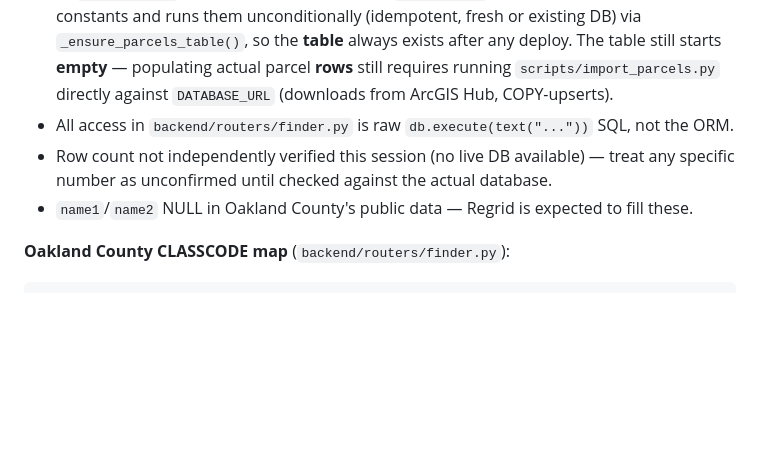
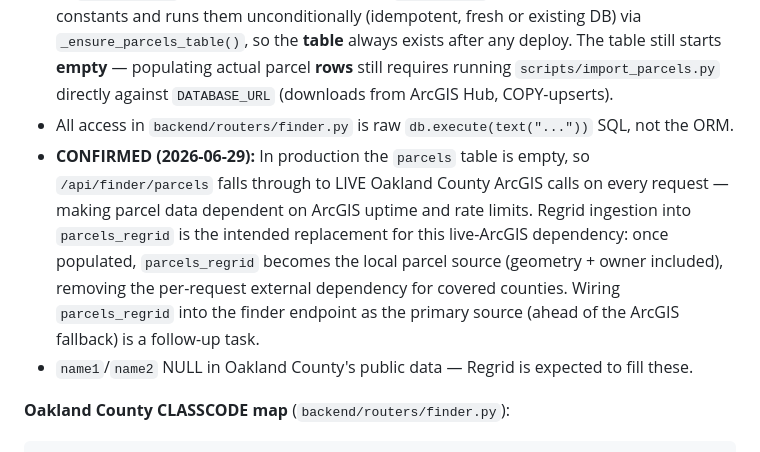
Before and after one commit to UpFront-Intelligence/upfront-broker, a Markdown page: CLAUDE.md, the part around the change. GitHub-like rendering; blank space fills up the shorter version.

Commit message:
Document confirmed live-ArcGIS dependency and Regrid's role as its replacement

```diff
--- a/CLAUDE.md
+++ b/CLAUDE.md
@@ -356,7 +356,7 @@ Indexes: sitezip5, name1, classcode
 - **No `county` column** — an earlier version of this doc listed one with a default of `'oakland'`; it never existed. "Oakland County" is a hardcoded string in the `/api/finder/parcels` response, not stored per-row.
 - Created via raw DDL in `scripts/import_parcels.py` (`CREATE TABLE IF NOT EXISTS` + `CREATE INDEX IF NOT EXISTS` constants `CREATE_TABLE`/`CREATE_INDEXES`), **not** part of `Base.metadata` — `create_all()` alone would never create it. `db_setup.py` now imports those same constants and runs them unconditionally (idempotent, fresh or existing DB) via `_ensure_parcels_table()`, so the **table** always exists after any deploy. The table still starts **empty** — populating actual parcel **rows** still requires running `scripts/import_parcels.py` directly against `DATABASE_URL` (downloads from ArcGIS Hub, COPY-upserts).
 - All access in `backend/routers/finder.py` is raw `db.execute(text("..."))` SQL, not the ORM.
-- Row count not independently verified this session (no live DB available) — treat any specific number as unconfirmed until checked against the actual database.
+- **CONFIRMED (2026-06-29):** In production the `parcels` table is empty, so `/api/finder/parcels` falls through to LIVE Oakland County ArcGIS calls on every request — making parcel data dependent on ArcGIS uptime and rate limits. Regrid ingestion into `parcels_regrid` is the intended replacement for this live-ArcGIS dependency: once populated, `parcels_regrid` becomes the local parcel source (geometry + owner included), removing the per-request external dependency for covered counties. Wiring `parcels_regrid` into the finder endpoint as the primary source (ahead of the ArcGIS fallback) is a follow-up task.
 - `name1`/`name2` NULL in Oakland County's public data — Regrid is expected to fill these.
 
 **Oakland County CLASSCODE map** (`backend/routers/finder.py`):
```
